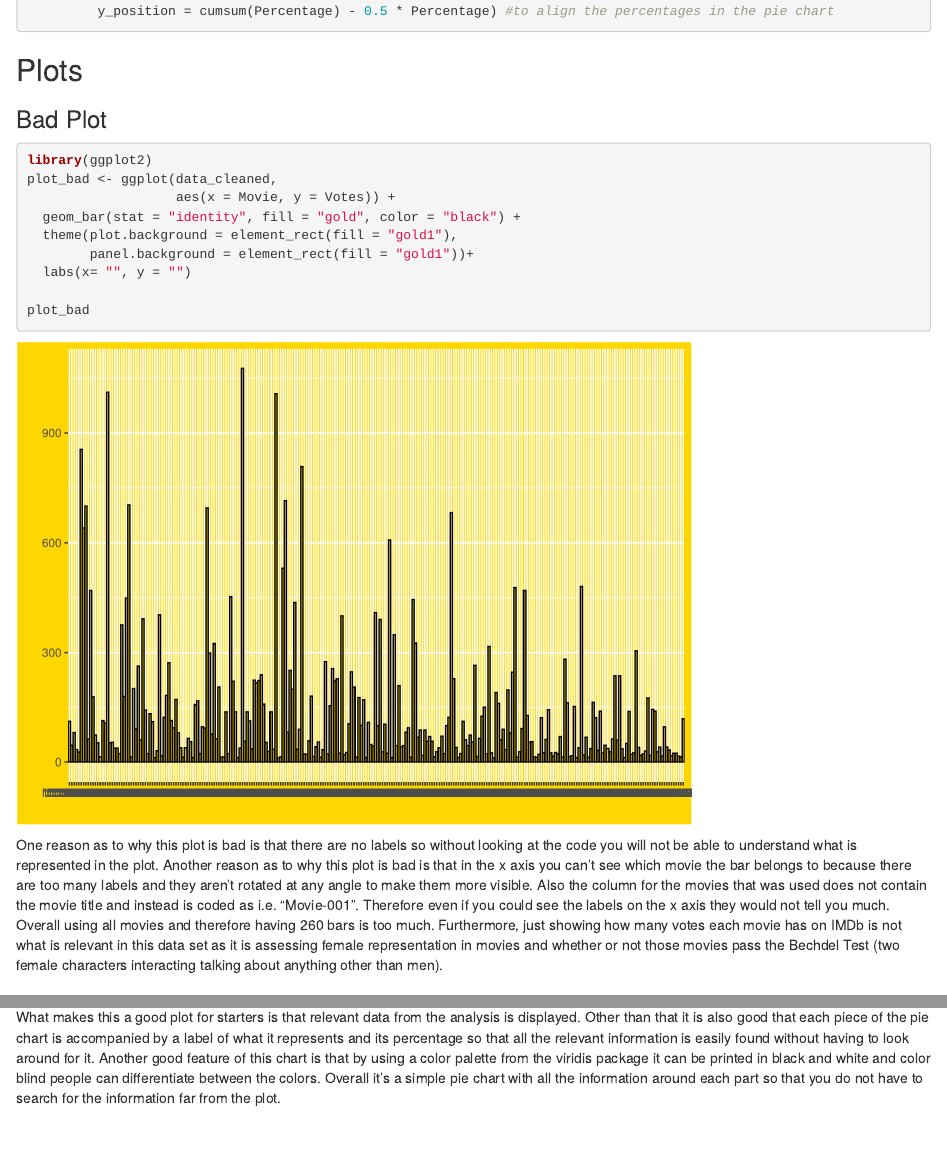
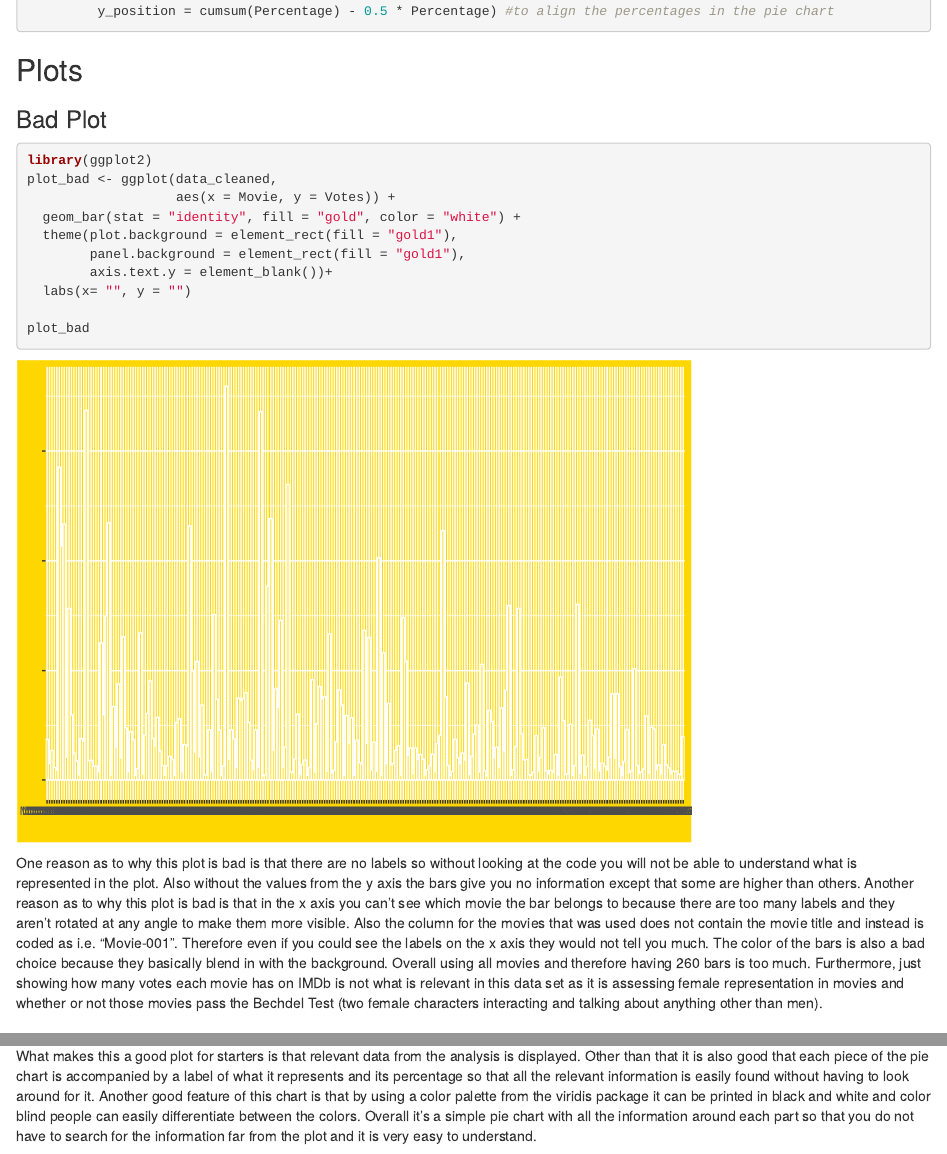
Before and after one commit to NadiaAlmeida/final_assignment, an R Markdown document (plotting assignment/code/assignment.Rmd): the page in a window 1100 px wide, from 590 px down, and a second part further down, joined at a grey line. Rendered offline with R 4.5, knitr and Pandoc, with nearby package versions.

Commit message:
few changes to assignment

````diff
--- a/plotting assignment/code/assignment.Rmd
+++ b/plotting assignment/code/assignment.Rmd
@@ -51,18 +51,20 @@ data_good_plot<- data_good_plot |>
 library(ggplot2)
 plot_bad <- ggplot(data_cleaned,
                    aes(x = Movie, y = Votes)) +
-  geom_bar(stat = "identity", fill = "gold", color = "black") +
+  geom_bar(stat = "identity", fill = "gold", color = "white") +
   theme(plot.background = element_rect(fill = "gold1"),
-        panel.background = element_rect(fill = "gold1"))+
+        panel.background = element_rect(fill = "gold1"),
+        axis.text.y = element_blank())+
   labs(x= "", y = "")
 
 plot_bad
 
 ```
 
-One reason as to why this plot is bad is that there are no labels so without looking at the code you will not be able to understand what is represented in the plot.
+One reason as to why this plot is bad is that there are no labels so without looking at the code you will not be able to understand what is represented in the plot. Also without the values from the y axis the bars give you no information except that some are higher than others.
 Another reason as to why this plot is bad is that in the x axis you can't see which movie the bar belongs to because there are too many labels and they aren't rotated at any angle to make them more visible. Also the column for the movies that was used does not contain the movie title and instead is coded as i.e. "Movie-001". Therefore even if you could see the labels on the x axis they would not tell you much.
-Overall using all movies and therefore having 260 bars is too much. Furthermore, just showing how many votes each movie has on IMDb is not what is relevant in this data set as it is assessing female representation in movies and whether or not those movies pass the Bechdel Test (two female characters interacting talking about anything other than men).
+The color of the bars is also a bad choice because they basically blend in with the background.
+Overall using all movies and therefore having 260 bars is too much. Furthermore, just showing how many votes each movie has on IMDb is not what is relevant in this data set as it is assessing female representation in movies and whether or not those movies pass the Bechdel Test (two female characters interacting and talking about anything other than men).
 
 
 ### Good Plot
@@ -95,5 +97,5 @@ plot_good
 
 What makes this a good plot for starters is that relevant data from the analysis is displayed.
 Other than that it is also good that each piece of the pie chart is accompanied by a label of what it represents and its percentage so that all the relevant information is easily found without having to look around for it.
-Another good feature of this chart is that by using a color palette from the viridis package it can be printed in black and white and color blind people can differentiate between the colors.
-Overall it's a simple pie chart with all the information around each part so that you do not have to search for the information far from the plot.
+Another good feature of this chart is that by using a color palette from the viridis package it can be printed in black and white and color blind people can easily differentiate between the colors.
+Overall it's a simple pie chart with all the information around each part so that you do not have to search for the information far from the plot and it is very easy to understand.
````
Also changed, not shown: plotting assignment/code/assignment.html.
